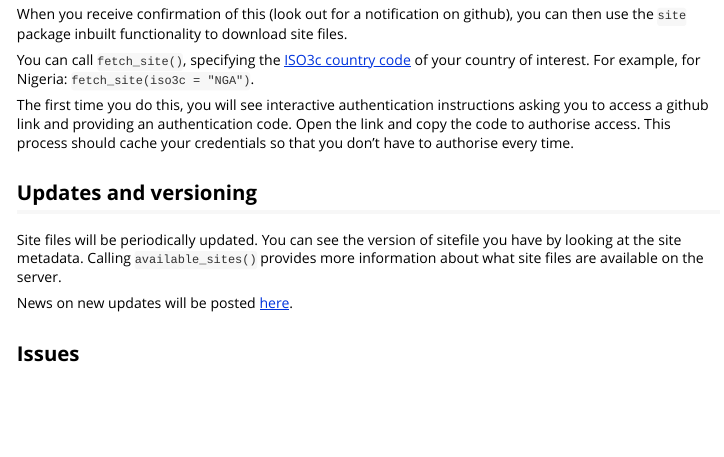
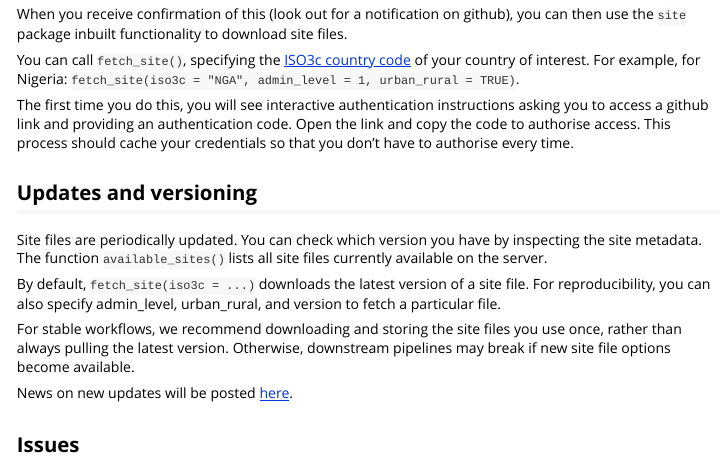
Before and after one commit to mrc-ide/site, an R Markdown document (vignettes/Accessing-site-files.Rmd): the page in a window 1100 px wide, from 360 px down. Rendered offline with R 4.5, knitr and Pandoc, with nearby package versions.

Commit message:
Add additional detail about defaults and site file downloads for reproducibility

```diff
--- a/vignettes/Accessing-site-files.Rmd
+++ b/vignettes/Accessing-site-files.Rmd
@@ -38,7 +38,8 @@ When you receive confirmation of this (look out for a notification on github), y
 can then use the `site` package inbuilt functionality to download site files.
 
 You can call `fetch_site()`, specifying the [ISO3c country code](https://en.wikipedia.org/wiki/ISO_3166-1_alpha-3) of your
-country of interest. For example, for Nigeria: `fetch_site(iso3c = "NGA")`.
+country of interest. For example, for Nigeria:
+`fetch_site(iso3c = "NGA", admin_level = 1, urban_rural = TRUE)`.
 
 The first time you do this, you will see interactive authentication instructions
 asking you to access a github link and providing an authentication code. Open
@@ -46,10 +47,17 @@ the link and copy the code to authorise access. This process should cache your
 credentials so that you don't have to authorise every time.
 
 ## Updates and versioning
+Site files are periodically updated.
+You can check which version you have by inspecting the site metadata.
+The function `available_sites()` lists all site files currently available on the server.
 
-Site files will be periodically updated. You can see the version of sitefile
-you have by looking at the site metadata. Calling `available_sites()` provides
-more information about what site files are available on the server.
+By default, `fetch_site(iso3c = ...)` downloads the latest version of a site file.
+For reproducibility, you can also specify admin_level, urban_rural, and version
+to fetch a particular file.
+
+For stable workflows, we recommend downloading and storing the site files you
+use once, rather than always pulling the latest version. Otherwise, downstream
+pipelines may break if new site file options become available.
 
 News on new updates will be posted [here](https://mrc-ide.github.io/site/news/index.html).
 
```
Also changed, not shown: R/fetch.R (+5 -0 lines), 2 other files.
